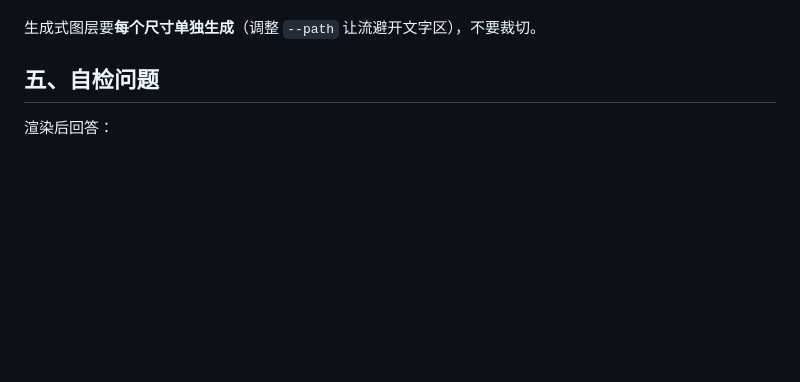
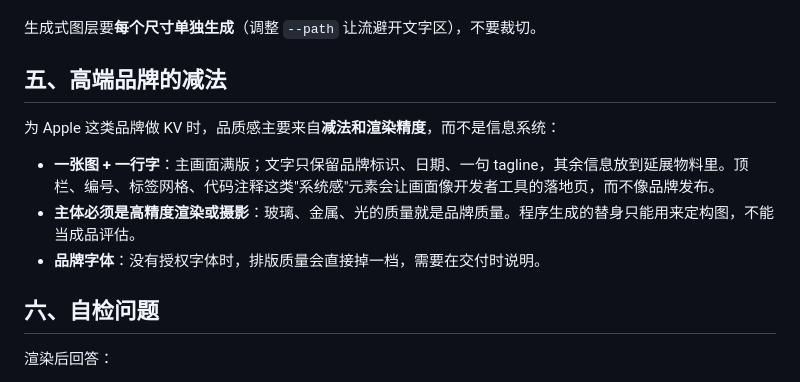
Before and after one commit to lvyuhang/tech-event-kv, a Markdown page: references/contemporary.md, the part around the change. GitHub-like rendering; blank space fills up the shorter version.

Commit message:
QA calibration against self-score inflation; premium-brand reduction rules
Co-Authored-By: Claude Opus 5.5 <noreply@anthropic.com>
Claude-Session: https://claude.ai/code/session_018XP7ZsHq4uNgpqYNwfhGvH

```diff
--- a/references/contemporary.md
+++ b/references/contemporary.md
@@ -70,7 +70,14 @@
 
 生成式图层要**每个尺寸单独生成**（调整 `--path` 让流避开文字区），不要裁切。
 
-## 五、自检问题
+## 五、高端品牌的减法
+
+为 Apple 这类品牌做 KV 时，品质感主要来自**减法和渲染精度**，而不是信息系统：
+- **一张图 + 一行字**：主画面满版；文字只保留品牌标识、日期、一句 tagline，其余信息放到延展物料里。顶栏、编号、标签网格、代码注释这类"系统感"元素会让画面像开发者工具的落地页，而不像品牌发布。
+- **主体必须是高精度渲染或摄影**：玻璃、金属、光的质量就是品牌质量。程序生成的替身只能用来定构图，不能当成品评估。
+- **品牌字体**：没有授权字体时，排版质量会直接掉一档，需要在交付时说明。
+
+## 六、自检问题
 
 渲染后回答：
 1. 对照第一节的表，命中了几条老气信号？
```
Also changed, not shown: references/qa-checklist.md (+5 -0 lines).
